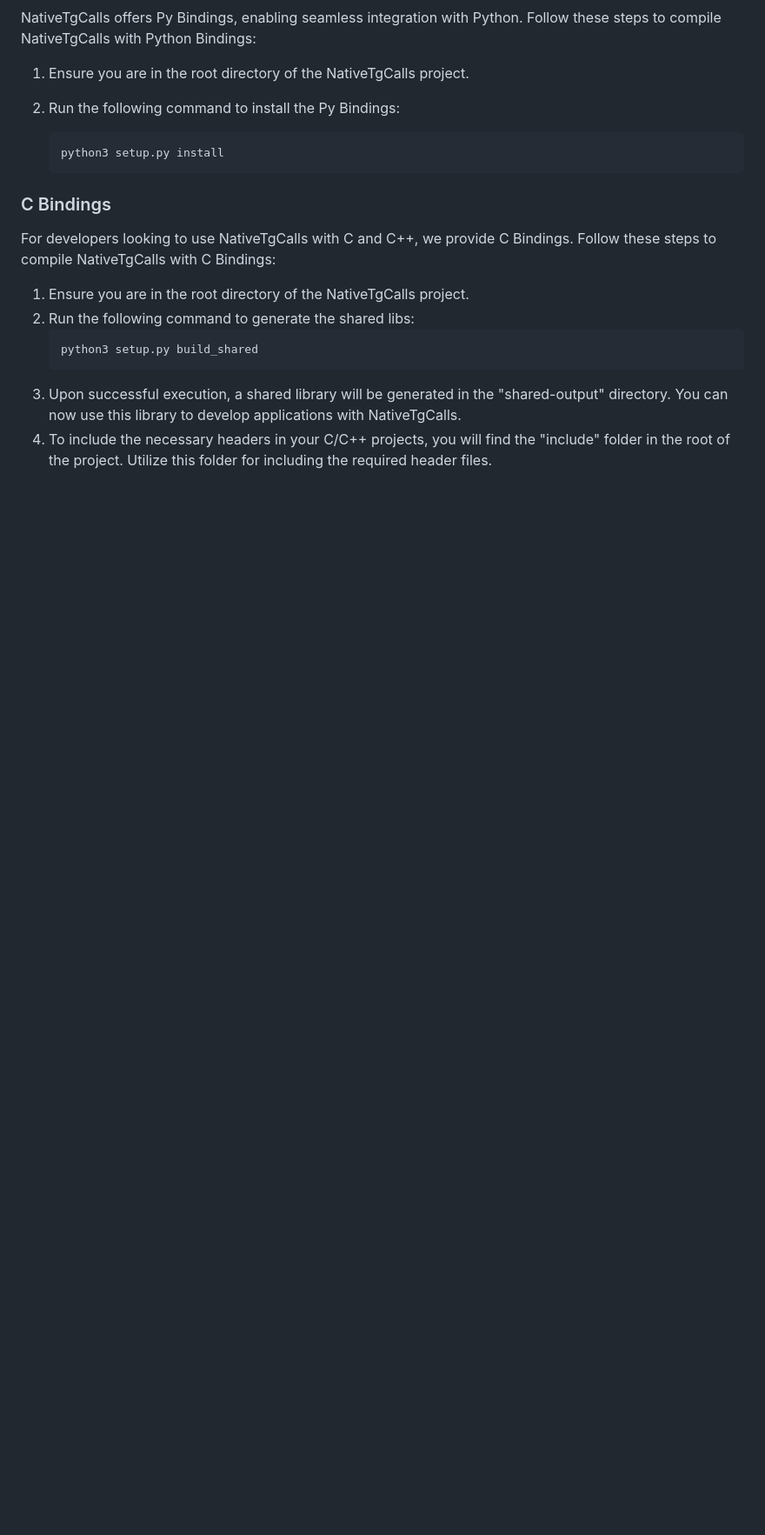
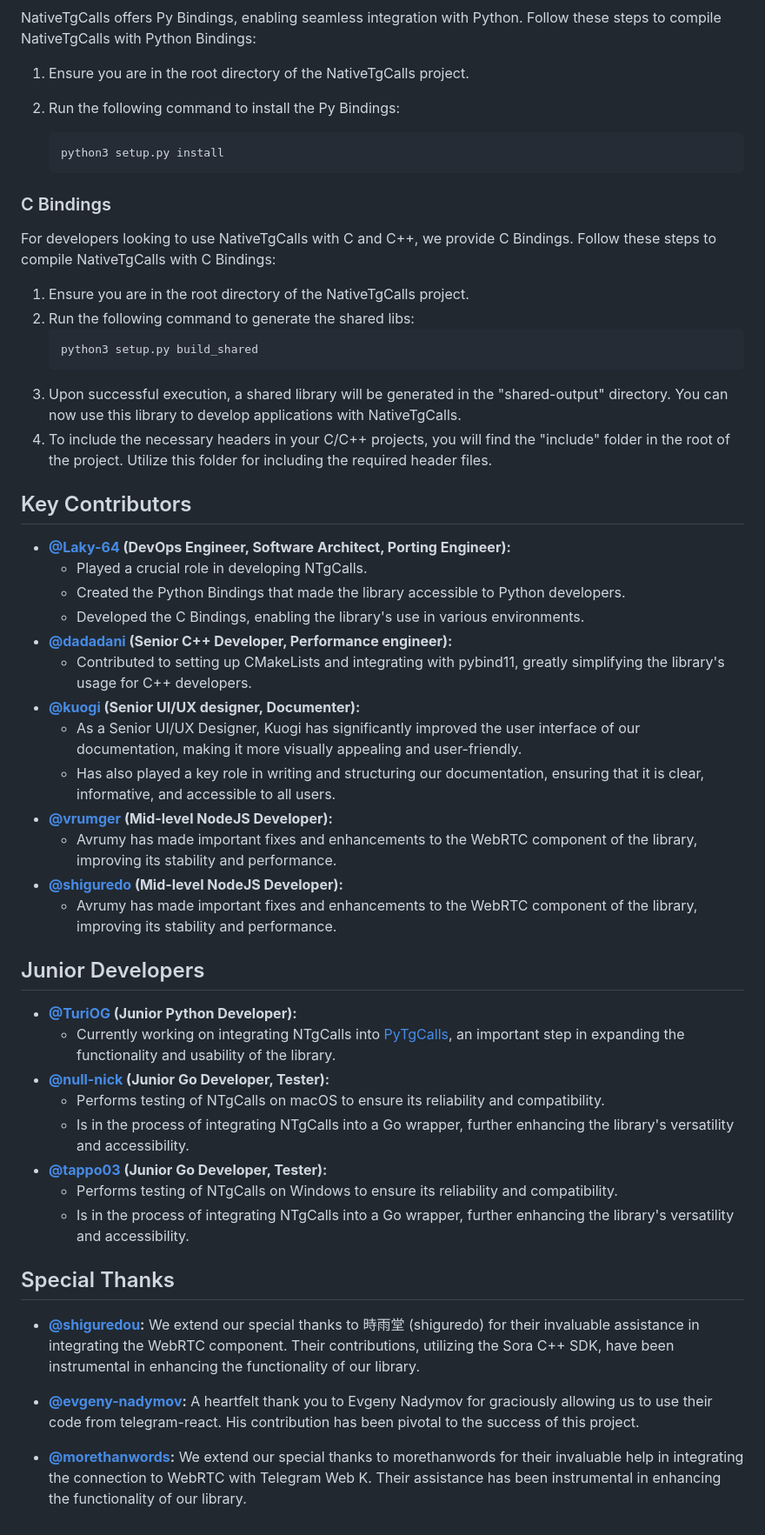
Before and after one commit to pytgcalls/ntgcalls, a Markdown page: README.md, the part around one of its changes. Shown at 87% size. GitHub-like rendering; blank space fills up the shorter version.

```diff
--- a/README.md
+++ b/README.md
@@ -50,3 +50,48 @@ For developers looking to use NativeTgCalls with C and C++, we provide C Binding
    You can now use this library to develop applications with NativeTgCalls.
 4. To include the necessary headers in your C/C++ projects, you will find the "include" folder in the root of the project.
    Utilize this folder for including the required header files.
+
+## Key Contributors
+* <b><a href="https://github.com/Laky-64">@Laky-64</a> (DevOps Engineer, Software Architect, Porting Engineer):</b>
+    * Played a crucial role in developing NTgCalls.
+    * Created the Python Bindings that made the library accessible to Python developers.
+    * Developed the C Bindings, enabling the library's use in various environments.
+* <b><a href="https://github.com/dadadani">@dadadani</a> (Senior C++ Developer, Performance engineer):</b>
+    * Contributed to setting up CMakeLists and integrating with pybind11,
+      greatly simplifying the library's usage for C++ developers.
+* <b><a href="https://github.com/kuogi">@kuogi</a> (Senior UI/UX designer, Documenter):</b>
+    * As a Senior UI/UX Designer, Kuogi has significantly improved the user interface of our documentation,
+      making it more visually appealing and user-friendly.
+    * Has also played a key role in writing and structuring our documentation, ensuring that it is clear,
+      informative, and accessible to all users.
+* <b><a href="https://github.com/vrumger">@vrumger</a> (Mid-level NodeJS Developer):</b>
+    * Avrumy has made important fixes and enhancements to the WebRTC component of the library,
+      improving its stability and performance.
+* <b><a href="https://github.com/shiguredo">@shiguredo</a> (Mid-level NodeJS Developer):</b>
+    * Avrumy has made important fixes and enhancements to the WebRTC component of the library,
+      improving its stability and performance.
+
+## Junior Developers
+* <b><a href="https://github.com/TuriOG">@TuriOG</a> (Junior Python Developer):</b>
+    * Currently working on integrating NTgCalls into <a href="//github.com/pytgcalls/pytgcalls">PyTgCalls</a>, an important step
+      in expanding the functionality and usability of the library.
+* <b><a href="https://github.com/null-nick">@null-nick</a> (Junior Go Developer, Tester):</b>
+    * Performs testing of NTgCalls on macOS to ensure its reliability and compatibility.
+    * Is in the process of integrating NTgCalls into a Go wrapper, further enhancing the library's
+      versatility and accessibility.
+* <b><a href="https://github.com/tappo03">@tappo03</a> (Junior Go Developer, Tester):</b>
+    * Performs testing of NTgCalls on Windows to ensure its reliability and compatibility.
+    * Is in the process of integrating NTgCalls into a Go wrapper, further enhancing the library's
+      versatility and accessibility.
+
+## Special Thanks
+* <b><a href="https://github.com/shiguredou">@shiguredou</a>:</b>
+  We extend our special thanks to 時雨堂 (shiguredo) for their invaluable assistance in integrating the WebRTC component. Their contributions,
+  utilizing the Sora C++ SDK, have been instrumental in enhancing the functionality of our library.
+* <b><a href="https://github.com/evgeny-nadymov">@evgeny-nadymov</a>:</b>
+  A heartfelt thank you to Evgeny Nadymov for graciously allowing us to use their code from telegram-react.
+  His contribution has been pivotal to the success of this project.
+
+* <b><a href="https://github.com/morethanwords">@morethanwords</a>:</b>
+  We extend our special thanks to morethanwords for their invaluable help in integrating the connection to WebRTC with Telegram Web K.
+  Their assistance has been instrumental in enhancing the functionality of our library.
```
Also changed, not shown: other parts of README.md (+3 -3 lines).
